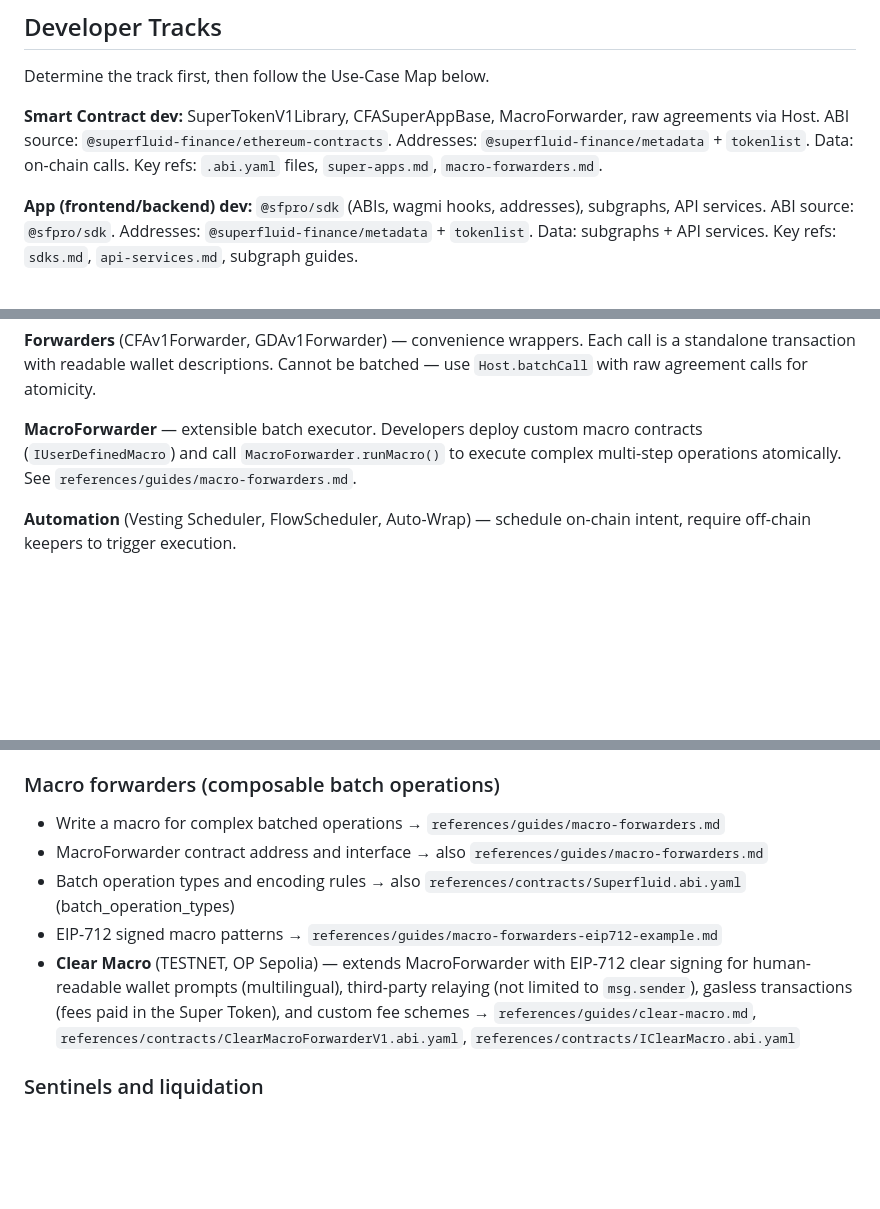
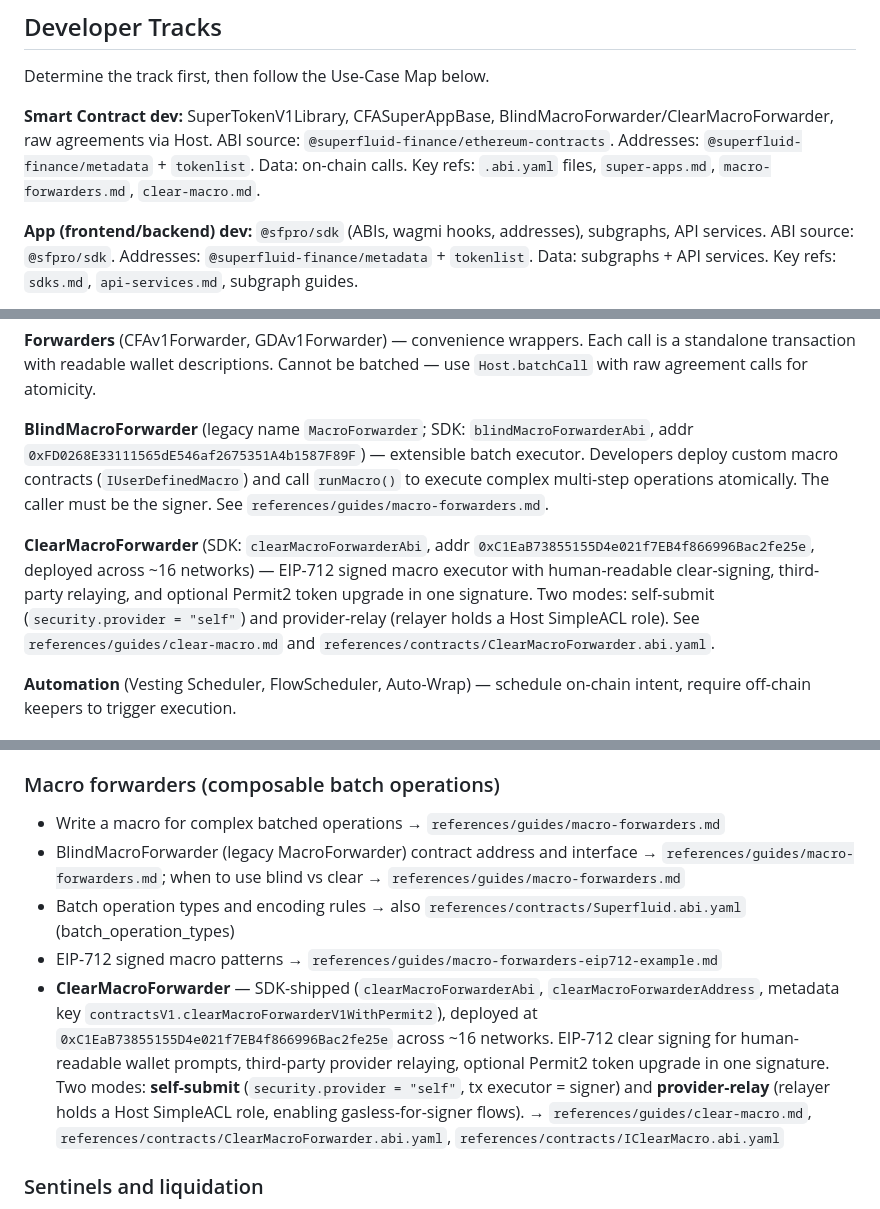
Before and after one commit to superfluid-org/skills, a Markdown page: skills/superfluid/SKILL.md, 3 parts joined by grey strips. GitHub-like rendering; blank space fills up the shorter version.

Commit message:
feat(skill): Update SKILL.md routing for ClearMacroForwarder SDK-shipped status
- Use-Case Map Macro forwarders: drop TESTNET/OP Sepolia framing, update to
  ClearMacroForwarder.abi.yaml, add SDK address/metadata and self-submit vs relay note
- Architecture Summary: note BlindMacroForwarder (SDK name for legacy MacroForwarder)
  and ClearMacroForwarder with their SDK exports and deterministic addresses
- Developer Tracks: update Smart Contract dev track to reference both forwarders
- Common Contract Addresses: add ClearMacroForwarder and BlindMacroForwarder entries
- Debugging Reverts: change ClearMacroForwarderV1 (TESTNET, OP Sepolia) to
  ClearMacroForwarder (SDK-shipped, multi-network)

Co-Authored-By: Claude Sonnet 4.6 <noreply@anthropic.com>

```diff
--- a/skills/superfluid/SKILL.md
+++ b/skills/superfluid/SKILL.md
@@ -20,7 +20,7 @@ protocol architecture. This file maps use-cases to the right references.
 
 Determine the track first, then follow the Use-Case Map below.
 
-**Smart Contract dev:** SuperTokenV1Library, CFASuperAppBase, MacroForwarder, raw agreements via Host. ABI source: `@superfluid-finance/ethereum-contracts`. Addresses: `@superfluid-finance/metadata` + `tokenlist`. Data: on-chain calls. Key refs: `.abi.yaml` files, `super-apps.md`, `macro-forwarders.md`.
+**Smart Contract dev:** SuperTokenV1Library, CFASuperAppBase, BlindMacroForwarder/ClearMacroForwarder, raw agreements via Host. ABI source: `@superfluid-finance/ethereum-contracts`. Addresses: `@superfluid-finance/metadata` + `tokenlist`. Data: on-chain calls. Key refs: `.abi.yaml` files, `super-apps.md`, `macro-forwarders.md`, `clear-macro.md`.
 
 **App (frontend/backend) dev:** `@sfpro/sdk` (ABIs, wagmi hooks, addresses), subgraphs, API services. ABI source: `@sfpro/sdk`. Addresses: `@superfluid-finance/metadata` + `tokenlist`. Data: subgraphs + API services. Key refs: `sdks.md`, `api-services.md`, subgraph guides.
 
@@ -46,10 +46,16 @@ variants: Wrapper (ERC-20 backed), Native Asset/SETH (ETH backed), Pure
 call is a standalone transaction with readable wallet descriptions. Cannot be
 batched — use `Host.batchCall` with raw agreement calls for atomicity.
 
-**MacroForwarder** — extensible batch executor. Developers deploy custom
-macro contracts (`IUserDefinedMacro`) and call `MacroForwarder.runMacro()`
-to execute complex multi-step operations atomically. See
-`references/guides/macro-forwarders.md`.
+**BlindMacroForwarder** (legacy name `MacroForwarder`; SDK: `blindMacroForwarderAbi`, addr
+`0xFD0268E33111565dE546af2675351A4b1587F89F`) — extensible batch executor. Developers deploy
+custom macro contracts (`IUserDefinedMacro`) and call `runMacro()` to execute complex multi-step
+operations atomically. The caller must be the signer. See `references/guides/macro-forwarders.md`.
+
+**ClearMacroForwarder** (SDK: `clearMacroForwarderAbi`, addr `0xC1EaB73855155D4e021f7EB4f866996Bac2fe25e`,
+deployed across ~16 networks) — EIP-712 signed macro executor with human-readable clear-signing,
+third-party relaying, and optional Permit2 token upgrade in one signature. Two modes: self-submit
+(`security.provider = "self"`) and provider-relay (relayer holds a Host SimpleACL role). See
+`references/guides/clear-macro.md` and `references/contracts/ClearMacroForwarder.abi.yaml`.
 
 **Automation** (Vesting Scheduler, FlowScheduler, Auto-Wrap) — schedule
 on-chain intent, require off-chain keepers to trigger execution.
@@ -115,10 +121,17 @@ See `references/guides/super-apps.md` for the full guide.
 ### Macro forwarders (composable batch operations)
 
 - Write a macro for complex batched operations → `references/guides/macro-forwarders.md`
-- MacroForwarder contract address and interface → also `references/guides/macro-forwarders.md`
+- BlindMacroForwarder (legacy MacroForwarder) contract address and interface → `references/guides/macro-forwarders.md`; when to use blind vs clear → `references/guides/macro-forwarders.md`
 - Batch operation types and encoding rules → also `references/contracts/Superfluid.abi.yaml` (batch_operation_types)
 - EIP-712 signed macro patterns → `references/guides/macro-forwarders-eip712-example.md`
-- **Clear Macro** (TESTNET, OP Sepolia) — extends MacroForwarder with EIP-712 clear signing for human-readable wallet prompts (multilingual), third-party relaying (not limited to `msg.sender`), gasless transactions (fees paid in the Super Token), and custom fee schemes → `references/guides/clear-macro.md`, `references/contracts/ClearMacroForwarderV1.abi.yaml`, `references/contracts/IClearMacro.abi.yaml`
+- **ClearMacroForwarder** — SDK-shipped (`clearMacroForwarderAbi`, `clearMacroForwarderAddress`,
+  metadata key `contractsV1.clearMacroForwarderV1WithPermit2`), deployed at
+  `0xC1EaB73855155D4e021f7EB4f866996Bac2fe25e` across ~16 networks. EIP-712 clear signing for
+  human-readable wallet prompts, third-party provider relaying, optional Permit2 token upgrade in
+  one signature. Two modes: **self-submit** (`security.provider = "self"`, tx executor = signer) and
+  **provider-relay** (relayer holds a Host SimpleACL role, enabling gasless-for-signer flows).
+  → `references/guides/clear-macro.md`, `references/contracts/ClearMacroForwarder.abi.yaml`,
+  `references/contracts/IClearMacro.abi.yaml`
 
 ### Sentinels and liquidation
 
```
Also changed, not shown: other parts of skills/superfluid/SKILL.md (+3 -1 lines), docs/plans/2026-06-08-clearmacroforwarder-sdk-reconciliation.md (+4 -4 lines).
